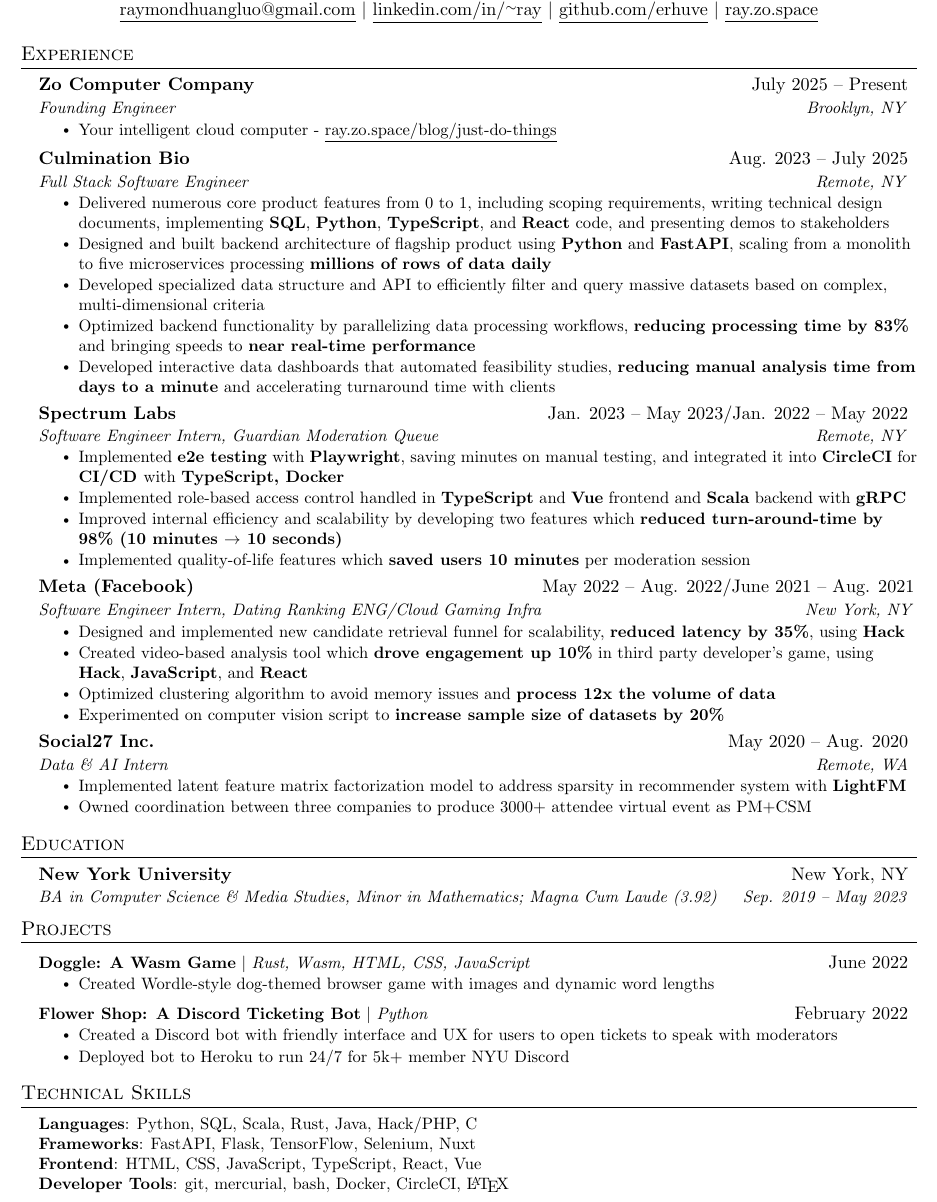
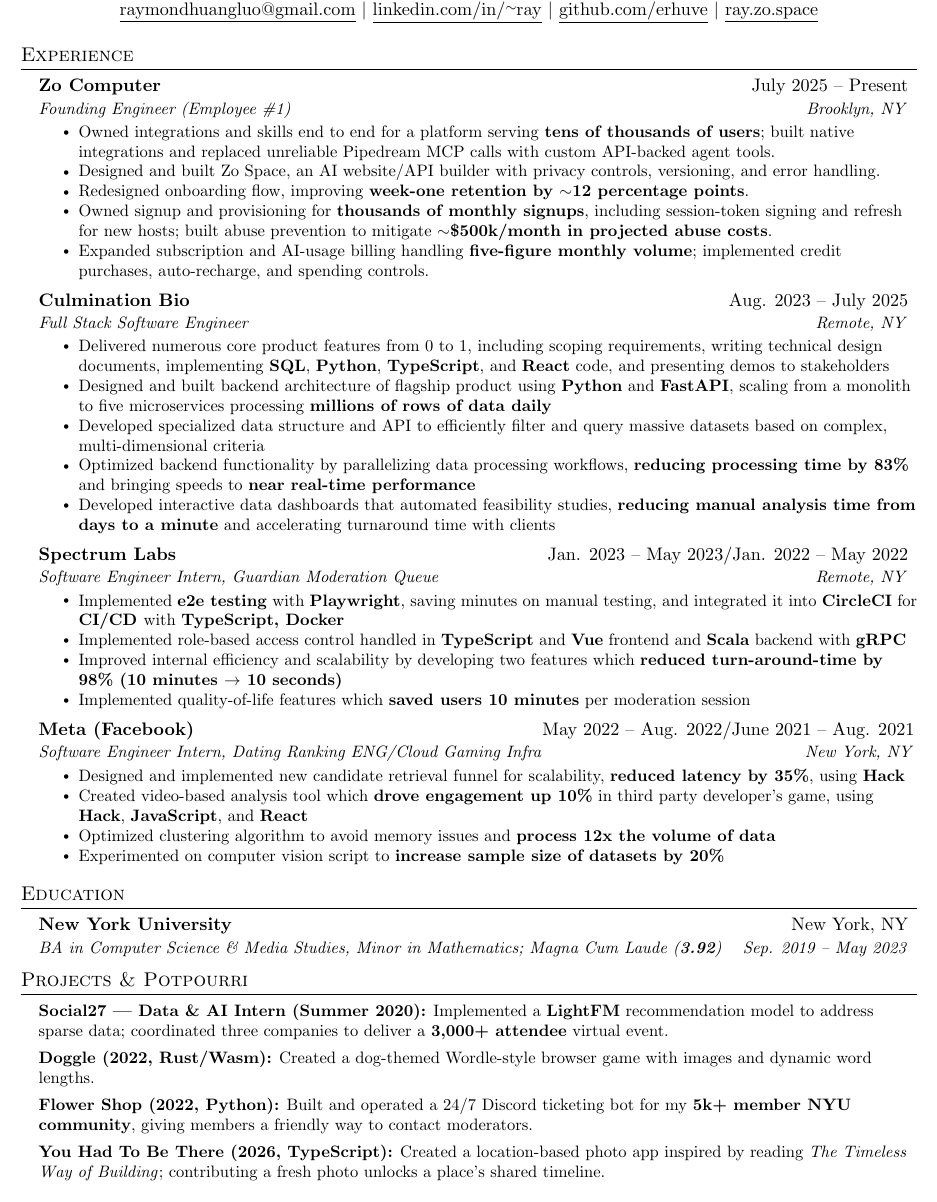
Before and after one commit to erhuve/Resume, a LaTeX document (main.tex): part of the page, cut so that both start at the same text. Compiled offline with pdfLaTeX.

Commit message:
Update resume with Zo ownership, impact, and dated projects
Expand Zo Computer experience, preserve prior engineering roles, and consolidate Social27 with projects while keeping the resume to one page.

Co-authored-by: hatsunemiku <hatsunemiku@zo.computer>

```diff
--- a/main.tex
+++ b/main.tex
@@ -96,7 +96,7 @@
 
 \newcommand{\resumeSubHeadingListStart}{\begin{itemize}[leftmargin=0.15in, label={}]}
 \newcommand{\resumeSubHeadingListEnd}{\end{itemize}}
-\newcommand{\resumeItemListStart}{\begin{itemize}}
+\newcommand{\resumeItemListStart}{\begin{itemize}[itemsep=0pt]}
 \newcommand{\resumeItemListEnd}{\end{itemize}\vspace{-5pt}}
 
 %-------------------------------------------
@@ -127,10 +127,14 @@
   \resumeSubHeadingListStart
 
     \resumeSubheading
-      {Zo Computer Company}{July 2025 -- Present}
-      {Founding Engineer}{Brooklyn, NY}
+      {Zo Computer}{July 2025 -- Present}
+      {Founding Engineer (Employee \#1)}{Brooklyn, NY}
       \resumeItemListStart
-        \resumeItem{Your intelligent cloud computer - \href{https://ray.zo.space/blog/just-do-things}{\underline{ray.zo.space/blog/just-do-things}}}
+        \resumeItem{Owned integrations and skills end to end for a platform serving \textbf{tens of thousands of users}; built native integrations and replaced unreliable Pipedream MCP calls with custom API-backed agent tools.}
+        \resumeItem{Designed and built Zo Space, an AI website/API builder with privacy controls, versioning, and error handling.}
+        \resumeItem{Redesigned onboarding flow, improving \textbf{week-one retention by ${\sim}$12 percentage points}.}
+        \resumeItem{Owned signup and provisioning for \textbf{thousands of monthly signups}, including session-token signing and refresh for new hosts; built abuse prevention to mitigate \textbf{${\sim}$\$500k/month in projected abuse costs}.}
+        \resumeItem{Expanded subscription and AI-usage billing handling \textbf{five-figure monthly volume}; implemented credit purchases, auto-recharge, and spending controls.}
       \resumeItemListEnd
 
     \resumeSubheading
@@ -202,15 +206,6 @@
     %     \resumeItem{Tutored students 10 hours/week in Data Structures (Java), assisting with homework \& test preparation}
     %   \resumeItemListEnd
 
-    \resumeSubheading
-      {Social27 Inc.}{May 2020 -- Aug. 2020}
-      {Data \& AI Intern}{Remote, WA}
-      \resumeItemListStart
-        \resumeItem{Implemented latent feature matrix factorization model to address sparsity in recommender system with \textbf{LightFM}}
-        % \resumeItem{Created client data reports by writing \textbf{Python} script to scrape, clean, and visualize livestream metrics}
-        \resumeItem{Owned coordination between three companies to produce 3000+ attendee virtual event as PM+CSM}
-      \resumeItemListEnd
-
   \resumeSubHeadingListEnd
 
 %-----------EDUCATION-----------
@@ -218,39 +213,22 @@
 \resumeSubHeadingListStart
   \resumeSubheading
     {New York University}{New York, NY}
-    {BA in Computer Science \& Media Studies, Minor in Mathematics; Magna Cum Laude (3.92)}{Sep. 2019 -- May 2023}
+    {BA in Computer Science \& Media Studies, Minor in Mathematics; Magna Cum Laude (\textbf{3.92})}{Sep. 2019 -- May 2023}
 \resumeSubHeadingListEnd
 
-%-----------PROJECTS-----------
-\section{Projects}
-    \resumeSubHeadingListStart
-      \resumeProjectHeading
-          {\textbf{\href{https://erhuve.github.io/doggle_wasm}{Doggle: A Wasm Game}} $|$ \emph{Rust, Wasm, HTML, CSS, JavaScript}}{June 2022}
-          \resumeItemListStart
-            \resumeItem{Created Wordle-style dog-themed browser game with images and dynamic word lengths}
-          \resumeItemListEnd
-      \resumeProjectHeading
-          {\textbf{\href{https://github.com/erhuve/flowershop}{Flower Shop: A Discord Ticketing Bot}} $|$ \emph{Python}}{February 2022}
-          \resumeItemListStart
-            \resumeItem{Created a Discord bot with friendly interface and UX for users to open tickets to speak with moderators}
-            \resumeItem{Deployed bot to Heroku to run 24/7 for 5k+ member NYU Discord}
-          \resumeItemListEnd
-    \resumeSubHeadingListEnd
+
 
 
 
 %
 %-----------PROGRAMMING SKILLS-----------
-\section{Technical Skills}
- \begin{itemize}[leftmargin=0.15in, label={}]
-    \small{\item{
-     \textbf{Languages}{: Python, SQL, Scala, Rust, Java, Hack/PHP, C} \\
-     \textbf{Frameworks}{: FastAPI, Flask, TensorFlow, Selenium, Nuxt} \\
-     \textbf{Frontend}{: HTML, CSS, JavaScript, TypeScript, React, Vue} \\
-     \textbf{Developer Tools}{: git, mercurial, bash, Docker, CircleCI, \LaTeX}
-
-    }}
- \end{itemize}
+\section{Projects \& Potpourri}
+  \begin{itemize}[leftmargin=0.15in, label={}, itemsep=2pt]
+    \resumeItem{\textbf{Social27 --- Data \& AI Intern (Summer 2020):} Implemented a \textbf{LightFM} recommendation model to address sparse data; coordinated three companies to deliver a \textbf{3,000+ attendee} virtual event.}
+    \resumeItem{\textbf{\href{https://erhuve.github.io/doggle_wasm}{Doggle} (2022, Rust/Wasm):} Created a dog-themed Wordle-style browser game with images and dynamic word lengths.}
+    \resumeItem{\textbf{\href{https://github.com/erhuve/flowershop}{Flower Shop} (2022, Python):} Built and operated a 24/7 Discord ticketing bot for my \textbf{5k+ member NYU community}, giving members a friendly way to contact moderators.}
+    \resumeItem{\textbf{You Had To Be There (2026, TypeScript):} Created a location-based photo app inspired by reading \textit{The Timeless Way of Building}; contributing a fresh photo unlocks a place's shared timeline.}
+  \end{itemize}
 
 
 %-------------------------------------------
```
Also changed, not shown: Luo Raymond Resume.pdf.
